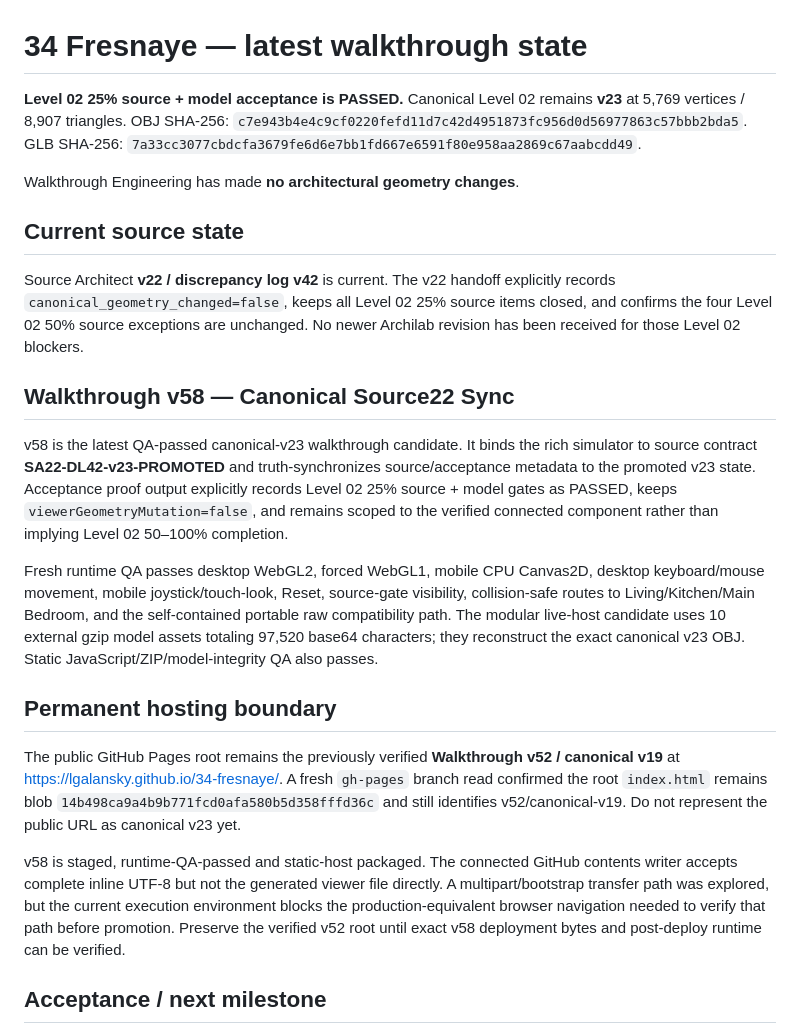
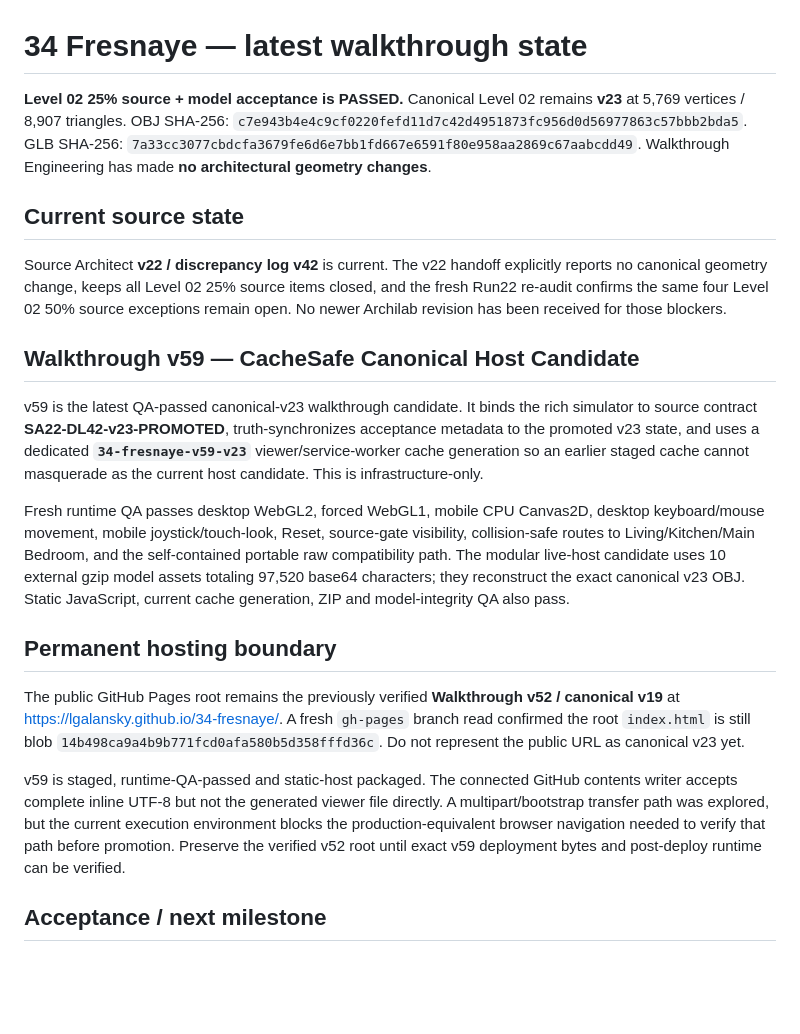
Before and after one commit to Lgalansky/34-fresnaye, a Markdown page: LATEST_VIEWER.md, the part around the change. GitHub-like rendering; blank space fills up the shorter version.

Commit message:
Advance walkthrough host candidate to v59 cache-safe build

```diff
--- a/LATEST_VIEWER.md
+++ b/LATEST_VIEWER.md
@@ -1,24 +1,22 @@
 # 34 Fresnaye — latest walkthrough state
 
-**Level 02 25% source + model acceptance is PASSED.** Canonical Level 02 remains **v23** at 5,769 vertices / 8,907 triangles. OBJ SHA-256: `c7e943b4e4c9cf0220fefd11d7c42d4951873fc956d0d56977863c57bbb2bda5`. GLB SHA-256: `7a33cc3077cbdcfa3679fe6d6e7bb1fd667e6591f80e958aa2869c67aabcdd49`.
-
-Walkthrough Engineering has made **no architectural geometry changes**.
+**Level 02 25% source + model acceptance is PASSED.** Canonical Level 02 remains **v23** at 5,769 vertices / 8,907 triangles. OBJ SHA-256: `c7e943b4e4c9cf0220fefd11d7c42d4951873fc956d0d56977863c57bbb2bda5`. GLB SHA-256: `7a33cc3077cbdcfa3679fe6d6e7bb1fd667e6591f80e958aa2869c67aabcdd49`. Walkthrough Engineering has made **no architectural geometry changes**.
 
 ## Current source state
 
-Source Architect **v22 / discrepancy log v42** is current. The v22 handoff explicitly records `canonical_geometry_changed=false`, keeps all Level 02 25% source items closed, and confirms the four Level 02 50% source exceptions are unchanged. No newer Archilab revision has been received for those Level 02 blockers.
+Source Architect **v22 / discrepancy log v42** is current. The v22 handoff explicitly reports no canonical geometry change, keeps all Level 02 25% source items closed, and the fresh Run22 re-audit confirms the same four Level 02 50% source exceptions remain open. No newer Archilab revision has been received for those blockers.
 
-## Walkthrough v58 — Canonical Source22 Sync
+## Walkthrough v59 — CacheSafe Canonical Host Candidate
 
-v58 is the latest QA-passed canonical-v23 walkthrough candidate. It binds the rich simulator to source contract **SA22-DL42-v23-PROMOTED** and truth-synchronizes source/acceptance metadata to the promoted v23 state. Acceptance proof output explicitly records Level 02 25% source + model gates as PASSED, keeps `viewerGeometryMutation=false`, and remains scoped to the verified connected component rather than implying Level 02 50–100% completion.
+v59 is the latest QA-passed canonical-v23 walkthrough candidate. It binds the rich simulator to source contract **SA22-DL42-v23-PROMOTED**, truth-synchronizes acceptance metadata to the promoted v23 state, and uses a dedicated **`34-fresnaye-v59-v23`** viewer/service-worker cache generation so an earlier staged cache cannot masquerade as the current host candidate. This is infrastructure-only.
 
-Fresh runtime QA passes desktop WebGL2, forced WebGL1, mobile CPU Canvas2D, desktop keyboard/mouse movement, mobile joystick/touch-look, Reset, source-gate visibility, collision-safe routes to Living/Kitchen/Main Bedroom, and the self-contained portable raw compatibility path. The modular live-host candidate uses 10 external gzip model assets totaling 97,520 base64 characters; they reconstruct the exact canonical v23 OBJ. Static JavaScript/ZIP/model-integrity QA also passes.
+Fresh runtime QA passes desktop WebGL2, forced WebGL1, mobile CPU Canvas2D, desktop keyboard/mouse movement, mobile joystick/touch-look, Reset, source-gate visibility, collision-safe routes to Living/Kitchen/Main Bedroom, and the self-contained portable raw compatibility path. The modular live-host candidate uses 10 external gzip model assets totaling 97,520 base64 characters; they reconstruct the exact canonical v23 OBJ. Static JavaScript, current cache generation, ZIP and model-integrity QA also pass.
 
 ## Permanent hosting boundary
 
-The public GitHub Pages root remains the previously verified **Walkthrough v52 / canonical v19** at https://lgalansky.github.io/34-fresnaye/. A fresh `gh-pages` branch read confirmed the root `index.html` remains blob `14b498ca9a4b9b771fcd0afa580b5d358fffd36c` and still identifies v52/canonical-v19. Do not represent the public URL as canonical v23 yet.
+The public GitHub Pages root remains the previously verified **Walkthrough v52 / canonical v19** at https://lgalansky.github.io/34-fresnaye/. A fresh `gh-pages` branch read confirmed the root `index.html` is still blob `14b498ca9a4b9b771fcd0afa580b5d358fffd36c`. Do not represent the public URL as canonical v23 yet.
 
-v58 is staged, runtime-QA-passed and static-host packaged. The connected GitHub contents writer accepts complete inline UTF-8 but not the generated viewer file directly. A multipart/bootstrap transfer path was explored, but the current execution environment blocks the production-equivalent browser navigation needed to verify that path before promotion. Preserve the verified v52 root until exact v58 deployment bytes and post-deploy runtime can be verified.
+v59 is staged, runtime-QA-passed and static-host packaged. The connected GitHub contents writer accepts complete inline UTF-8 but not the generated viewer file directly. A multipart/bootstrap transfer path was explored, but the current execution environment blocks the production-equivalent browser navigation needed to verify that path before promotion. Preserve the verified v52 root until exact v59 deployment bytes and post-deploy runtime can be verified.
 
 ## Acceptance / next milestone
 
```
